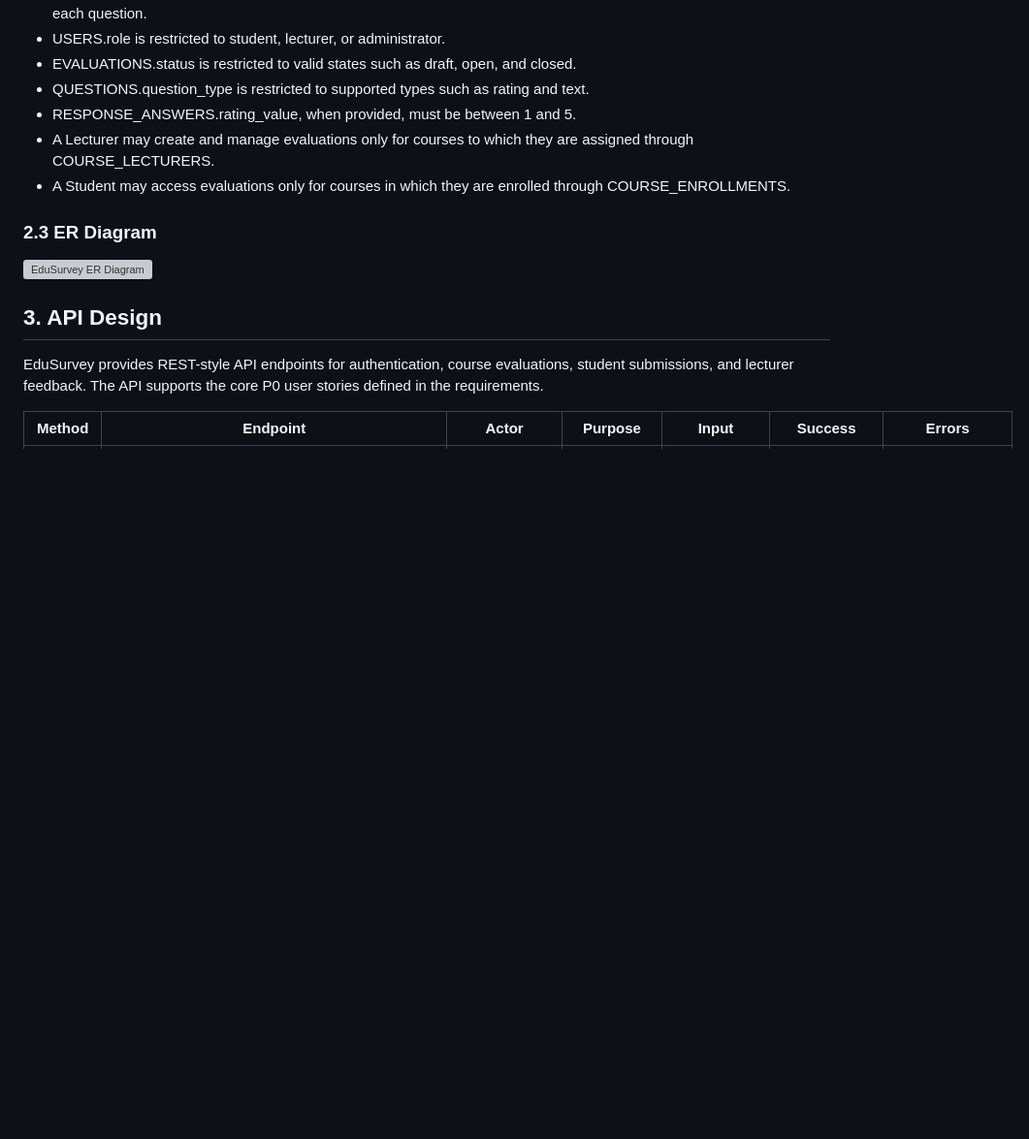
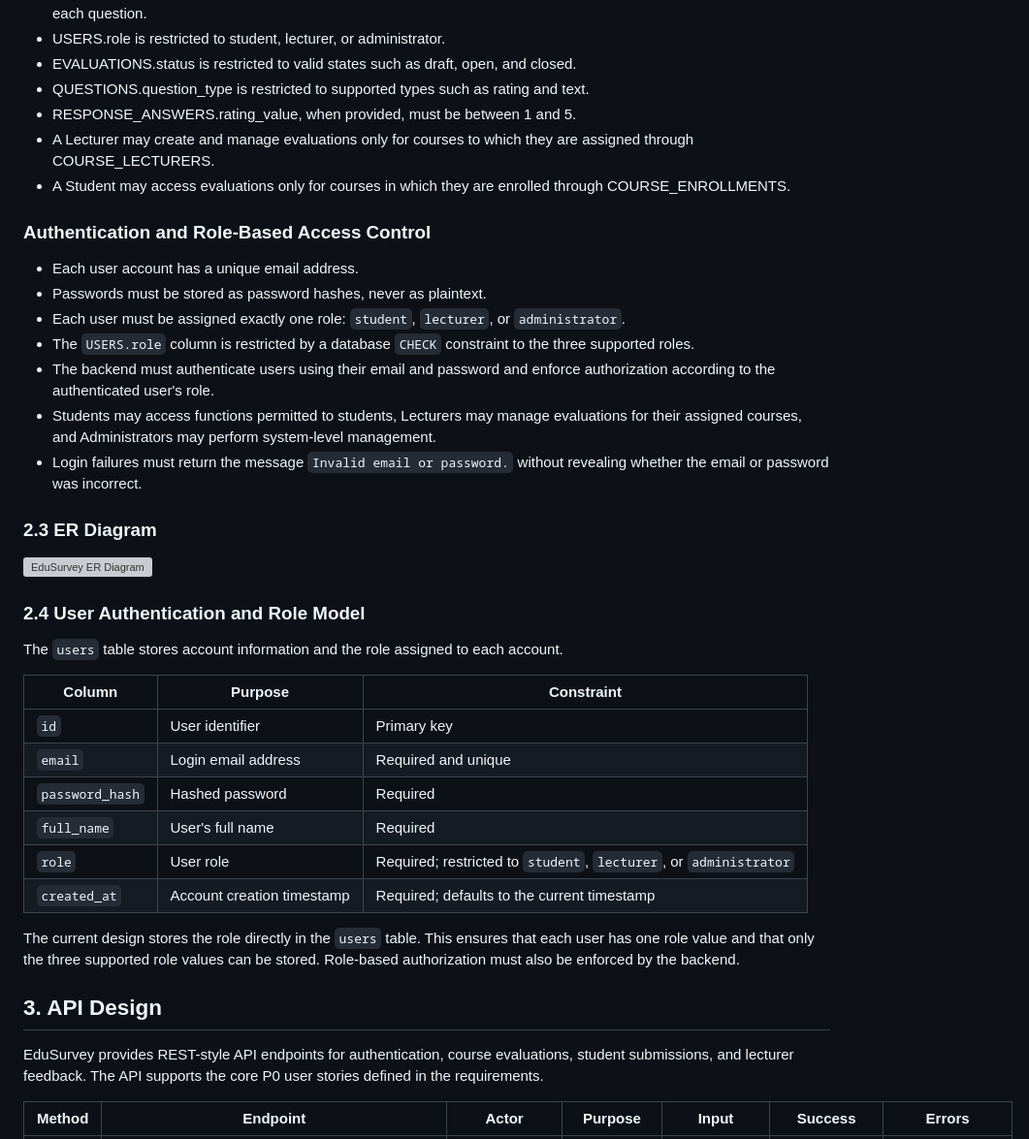
Before and after one commit to SE-FDA-NEU-AI66B/software-group4-topicB2, a Markdown page: docs/design.md, the part around the change. Shown at 97% size. GitHub-like rendering; blank space fills up the shorter version; grey boxes are pictures that could not be loaded.

Commit message:
docs: document user authentication and role model for #17

```diff
--- a/docs/design.md
+++ b/docs/design.md
@@ -81,9 +81,32 @@ The following database constraints support the EduSurvey requirements and busine
 - A Lecturer may create and manage evaluations only for courses to which they are assigned through COURSE_LECTURERS.
 - A Student may access evaluations only for courses in which they are enrolled through COURSE_ENROLLMENTS.
 
+### Authentication and Role-Based Access Control
+
+- Each user account has a unique email address.
+- Passwords must be stored as password hashes, never as plaintext.
+- Each user must be assigned exactly one role: `student`, `lecturer`, or `administrator`.
+- The `USERS.role` column is restricted by a database `CHECK` constraint to the three supported roles.
+- The backend must authenticate users using their email and password and enforce authorization according to the authenticated user's role.
+- Students may access functions permitted to students, Lecturers may manage evaluations for their assigned courses, and Administrators may perform system-level management.
+- Login failures must return the message `Invalid email or password.` without revealing whether the email or password was incorrect.
 ### 2.3 ER Diagram
 
 ![EduSurvey ER Diagram](images/erd.png)
+### 2.4 User Authentication and Role Model
+
+The `users` table stores account information and the role assigned to each account.
+
+| Column | Purpose | Constraint |
+|---|---|---|
+| `id` | User identifier | Primary key |
+| `email` | Login email address | Required and unique |
+| `password_hash` | Hashed password | Required |
+| `full_name` | User's full name | Required |
+| `role` | User role | Required; restricted to `student`, `lecturer`, or `administrator` |
+| `created_at` | Account creation timestamp | Required; defaults to the current timestamp |
+
+The current design stores the role directly in the `users` table. This ensures that each user has one role value and that only the three supported role values can be stored. Role-based authorization must also be enforced by the backend.
 ## 3. API Design
 EduSurvey provides REST-style API endpoints for authentication, course evaluations, student submissions, and lecturer feedback. The API supports the core P0 user stories defined in the requirements.
 
```
